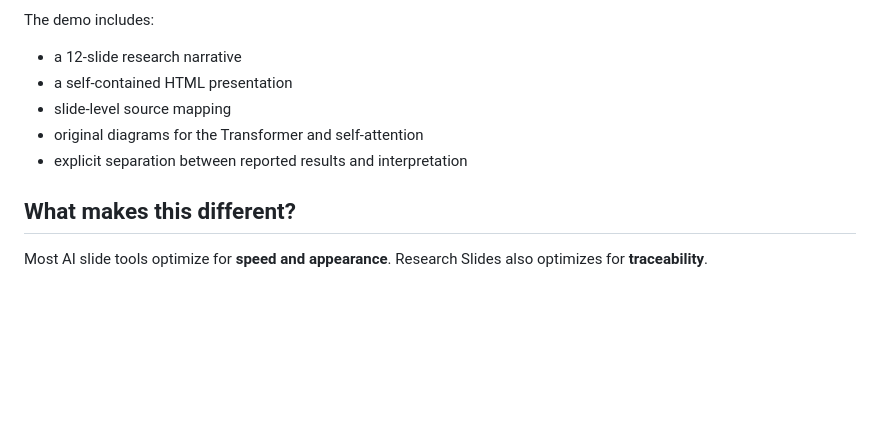
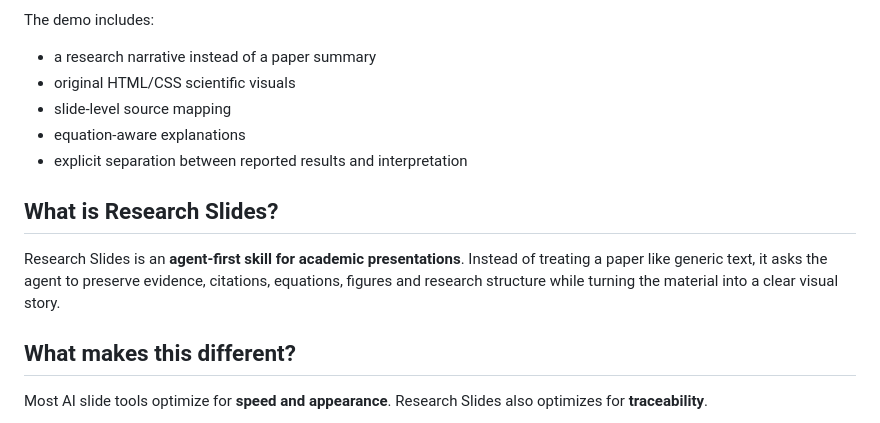
Before and after one commit to xiaohan-2005/research-slides, a Markdown page: README.md, the part around one of its changes. Rendered like a GitHub page; blank space fills up the shorter version.

```diff
--- a/README.md
+++ b/README.md
@@ -18,11 +18,15 @@ The first example turns Vaswani et al. (2017) into a citation-aware research dec
 
 The demo includes:
 
-- a 12-slide research narrative
-- a self-contained HTML presentation
+- a research narrative instead of a paper summary
+- original HTML/CSS scientific visuals
 - slide-level source mapping
-- original diagrams for the Transformer and self-attention
+- equation-aware explanations
 - explicit separation between reported results and interpretation
+
+## What is Research Slides?
+
+Research Slides is an **agent-first skill for academic presentations**. Instead of treating a paper like generic text, it asks the agent to preserve evidence, citations, equations, figures and research structure while turning the material into a clear visual story.
 
 ## What makes this different?
 
```
Also changed, not shown: other parts of README.md (+11 -25 lines).
